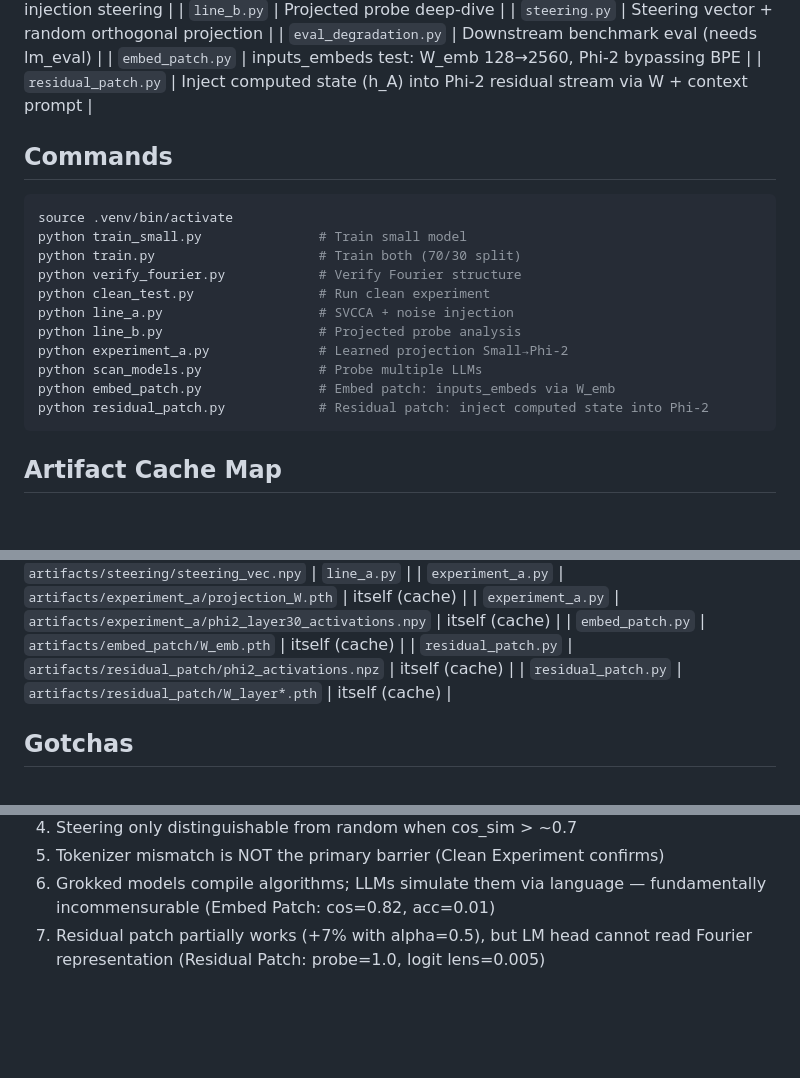
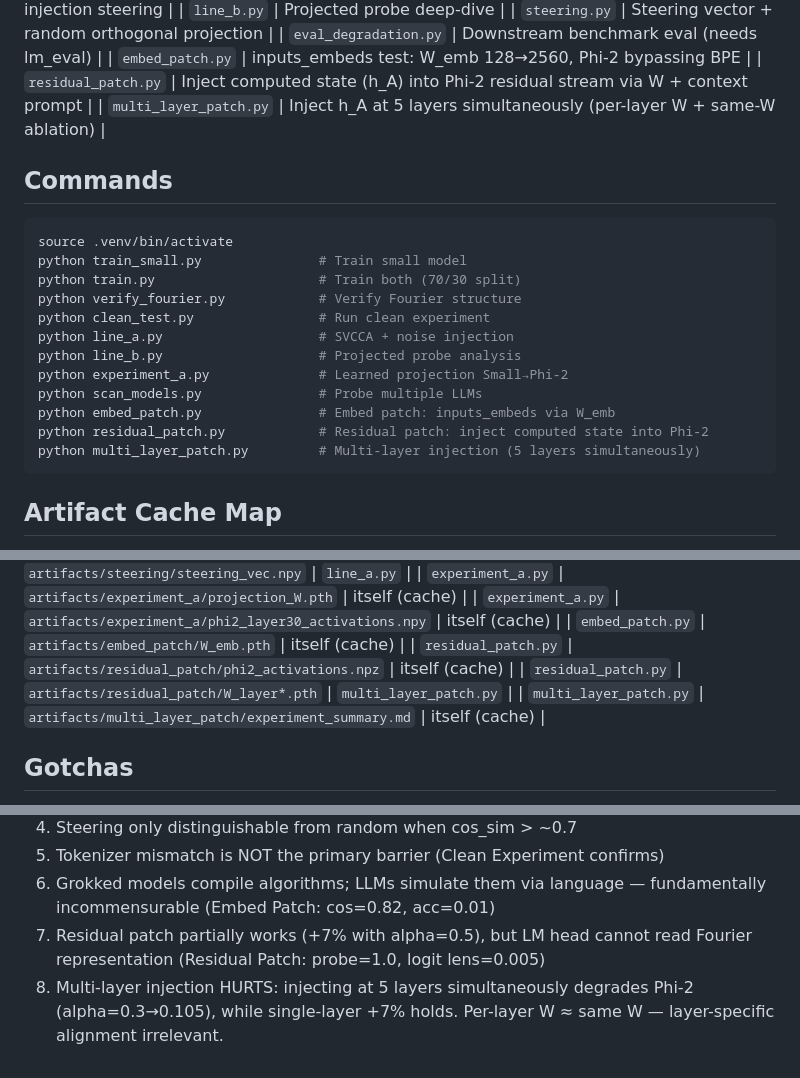
Before and after one commit to Sapar-hub/transfer-grokking, a Markdown page: AGENTS.md, 3 parts joined by grey strips. GitHub-like rendering; blank space fills up the shorter version.

Commit message:
docs: update AGENTS.md with multi_layer_patch entry and finding #8

````diff
--- a/AGENTS.md
+++ b/AGENTS.md
@@ -37,6 +37,7 @@ Every script is standalone (`if __name__ == "__main__": main()`):
 | `eval_degradation.py` | Downstream benchmark eval (needs lm_eval) |
 | `embed_patch.py` | inputs_embeds test: W_emb 128→2560, Phi-2 bypassing BPE |
 | `residual_patch.py` | Inject computed state (h_A) into Phi-2 residual stream via W + context prompt |
+| `multi_layer_patch.py` | Inject h_A at 5 layers simultaneously (per-layer W + same-W ablation) |
 
 ## Commands
 ```bash
@@ -51,6 +52,7 @@ python experiment_a.py              # Learned projection Small→Phi-2
 python scan_models.py               # Probe multiple LLMs
 python embed_patch.py               # Embed patch: inputs_embeds via W_emb
 python residual_patch.py            # Residual patch: inject computed state into Phi-2
+python multi_layer_patch.py         # Multi-layer injection (5 layers simultaneously)
 ```
 
 ## Artifact Cache Map
@@ -67,7 +69,8 @@ Scripts skip computation if a cache file exists:
 | `experiment_a.py` | `artifacts/experiment_a/phi2_layer30_activations.npy` | itself (cache) |
 | `embed_patch.py` | `artifacts/embed_patch/W_emb.pth` | itself (cache) |
 | `residual_patch.py` | `artifacts/residual_patch/phi2_activations.npz` | itself (cache) |
-| `residual_patch.py` | `artifacts/residual_patch/W_layer*.pth` | itself (cache) |
+| `residual_patch.py` | `artifacts/residual_patch/W_layer*.pth` | `multi_layer_patch.py` |
+| `multi_layer_patch.py` | `artifacts/multi_layer_patch/experiment_summary.md` | itself (cache) |
 
 ## Gotchas
 - **Weight decay 1.0** is critical for grokking (L2 forces circuit formation)
@@ -87,3 +90,4 @@ Scripts skip computation if a cache file exists:
 5. Tokenizer mismatch is NOT the primary barrier (Clean Experiment confirms)
 6. Grokked models compile algorithms; LLMs simulate them via language — fundamentally incommensurable (Embed Patch: cos=0.82, acc=0.01)
 7. Residual patch partially works (+7% with alpha=0.5), but LM head cannot read Fourier representation (Residual Patch: probe=1.0, logit lens=0.005)
+8. Multi-layer injection HURTS: injecting at 5 layers simultaneously degrades Phi-2 (alpha=0.3→0.105), while single-layer +7% holds. Per-layer W ≈ same W — layer-specific alignment irrelevant.
````
